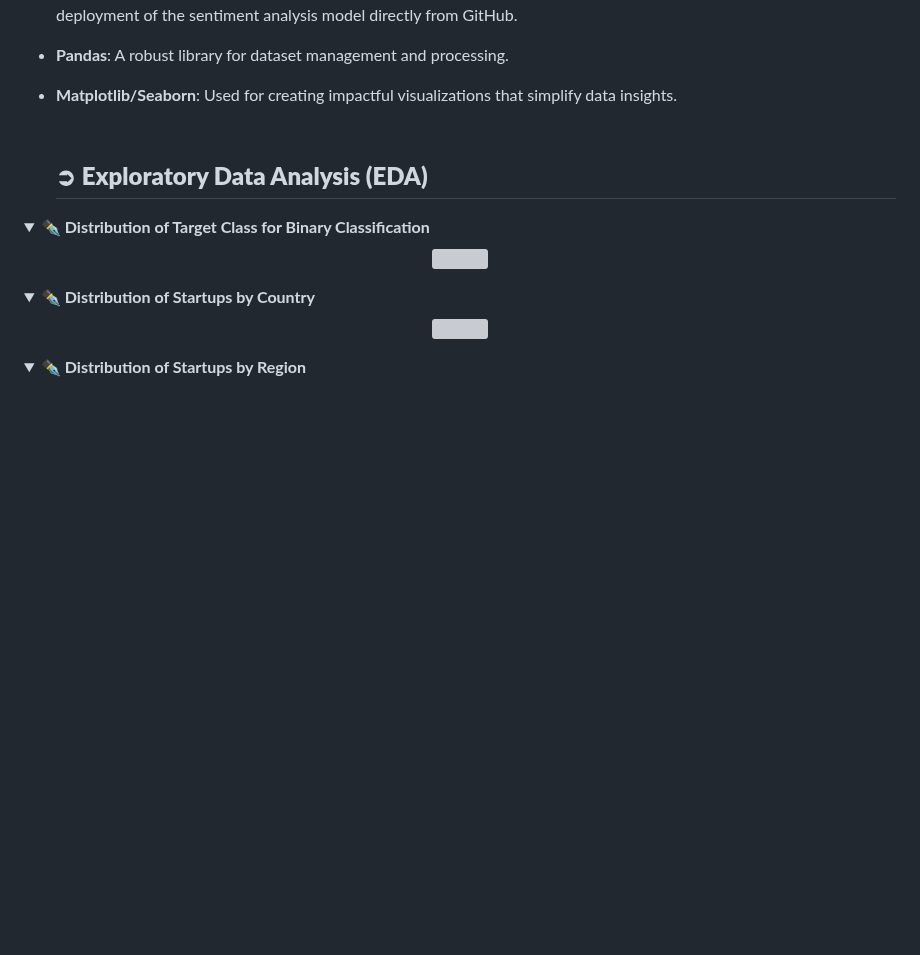
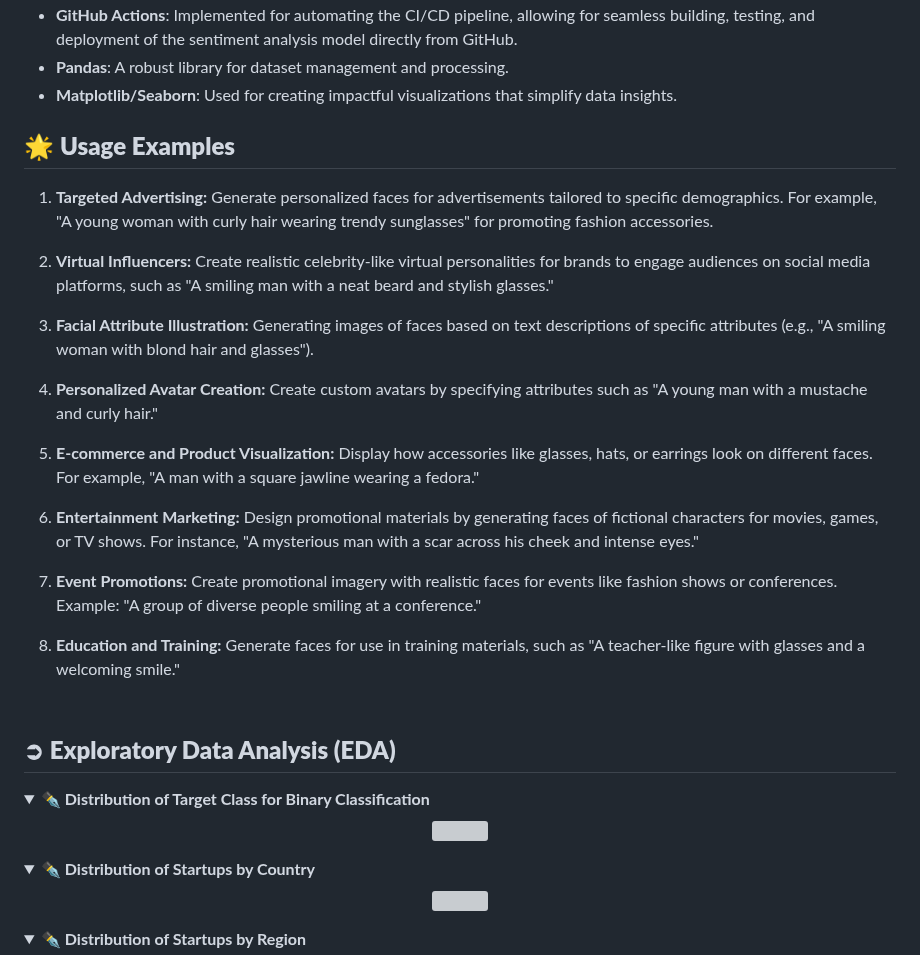
Before and after one commit to Shuhaib73/Machine-Learning-Pipeline-on-Startups-Acquisition-Status, a Markdown page: README.md, the part around the change. Drawn GitHub-style; folded sections open; blank space fills up the shorter version; grey boxes are pictures that could not be loaded.

```diff
--- a/README.md
+++ b/README.md
@@ -52,6 +52,23 @@ In data cleaning we are will remove the inappropriate & unncessary information f
 - **Pandas**: A robust library for dataset management and processing.
 - **Matplotlib/Seaborn**: Used for creating impactful visualizations that simplify data insights.
 
+## 🌟 **Usage Examples**
+
+1. **Targeted Advertising:** Generate personalized faces for advertisements tailored to specific demographics. For example, "A young woman with curly hair wearing trendy sunglasses" for promoting fashion accessories.
+
+2. **Virtual Influencers:** Create realistic celebrity-like virtual personalities for brands to engage audiences on social media platforms, such as "A smiling man with a neat beard and stylish glasses."
+
+3. **Facial Attribute Illustration:** Generating images of faces based on text descriptions of specific attributes (e.g., "A smiling woman with blond hair and glasses").
+
+4. **Personalized Avatar Creation:** Create custom avatars by specifying attributes such as "A young man with a mustache and curly hair."
+
+5. **E-commerce and Product Visualization:** Display how accessories like glasses, hats, or earrings look on different faces. For example, "A man with a square jawline wearing a fedora."
+
+6. **Entertainment Marketing:** Design promotional materials by generating faces of fictional characters for movies, games, or TV shows. For instance, "A mysterious man with a scar across his cheek and intense eyes."
+
+7. **Event Promotions:** Create promotional imagery with realistic faces for events like fashion shows or conferences. Example: "A group of diverse people smiling at a conference."
+
+8. **Education and Training:** Generate faces for use in training materials, such as "A teacher-like figure with glasses and a welcoming smile."
 
 
   ## <br>**➲ Exploratory Data Analysis (EDA)**
```
